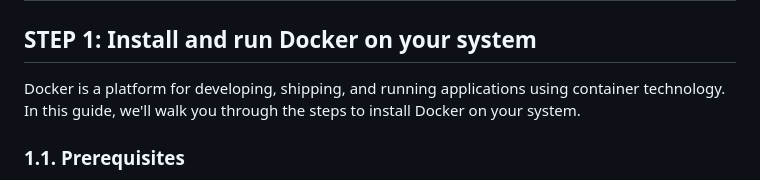
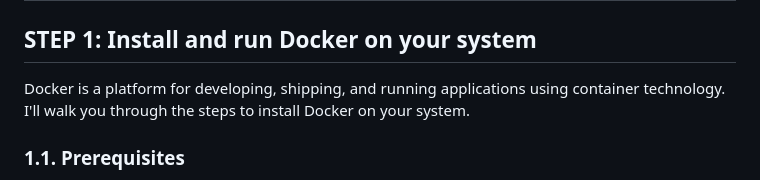
Before and after one commit to yypetrov/docker-php-webserver, a Markdown page: README.md, the part around the change. Drawn GitHub-style.

```diff
--- a/README.md
+++ b/README.md
@@ -1,7 +1,7 @@
 # Docker webserver with Nginx, PHP and MySQL.
 
 ## STEP 1: Install and run Docker on your system
-Docker is a platform for developing, shipping, and running applications using container technology. In this guide, we'll walk you through the steps to install Docker on your system.
+Docker is a platform for developing, shipping, and running applications using container technology. I'll walk you through the steps to install Docker on your system.
 
 ### 1.1. Prerequisites
 Before you begin, make sure you have the following prerequisites:
```
